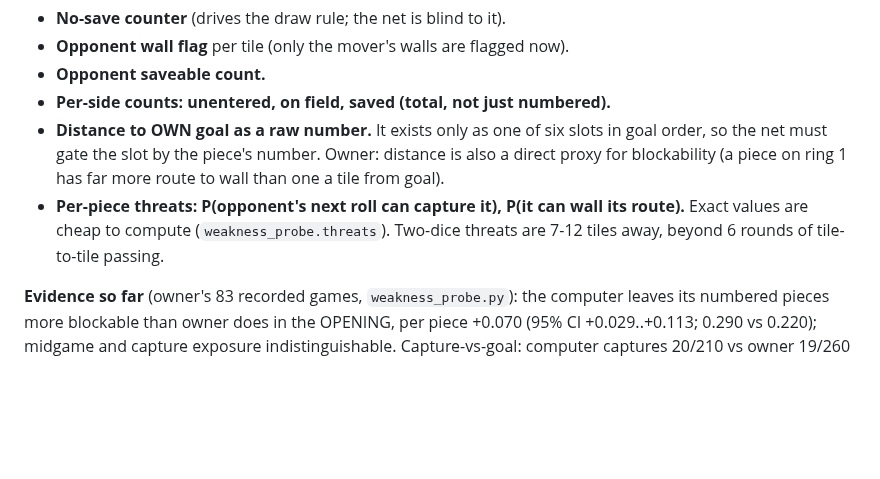
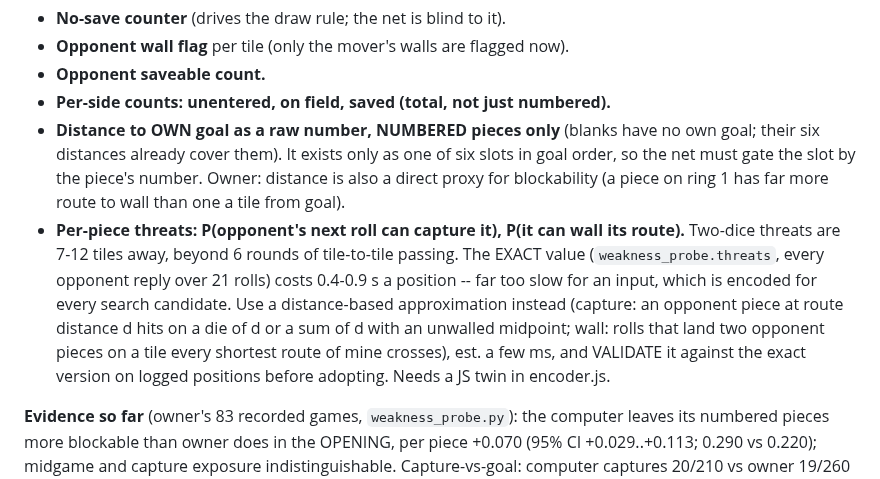
Before and after one commit to tomrecht/boardgame_koyeb, a Markdown page: CLAUDE.md, the part around the change. Drawn GitHub-style; blank space fills up the shorter version.

Commit message:
next-run encoder list: own-goal distance for numbered pieces only; how to compute threat features cheaply
Co-Authored-By: Claude Opus 5.5 <noreply@anthropic.com>

```diff
--- a/CLAUDE.md
+++ b/CLAUDE.md
@@ -154,13 +154,20 @@ numbered-saved per side, highest occupied goal per side, my saveable count.
 - **Opponent wall flag** per tile (only the mover's walls are flagged now).
 - **Opponent saveable count.**
 - **Per-side counts: unentered, on field, saved (total, not just numbered).**
-- **Distance to OWN goal as a raw number.** It exists only as one of six slots in
+- **Distance to OWN goal as a raw number, NUMBERED pieces only** (blanks have no
+  own goal; their six distances already cover them). It exists only as one of six slots in
   goal order, so the net must gate the slot by the piece's number. Owner: distance
   is also a direct proxy for blockability (a piece on ring 1 has far more route to
   wall than one a tile from goal).
 - **Per-piece threats: P(opponent's next roll can capture it), P(it can wall its
-  route).** Exact values are cheap to compute (`weakness_probe.threats`). Two-dice
-  threats are 7-12 tiles away, beyond 6 rounds of tile-to-tile passing.
+  route).** Two-dice threats are 7-12 tiles away, beyond 6 rounds of tile-to-tile
+  passing. The EXACT value (`weakness_probe.threats`, every opponent reply over 21
+  rolls) costs 0.4-0.9 s a position -- far too slow for an input, which is encoded
+  for every search candidate. Use a distance-based approximation instead (capture:
+  an opponent piece at route distance d hits on a die of d or a sum of d with an
+  unwalled midpoint; wall: rolls that land two opponent pieces on a tile every
+  shortest route of mine crosses), est. a few ms, and VALIDATE it against the exact
+  version on logged positions before adopting. Needs a JS twin in encoder.js.
 
 **Evidence so far** (owner's 83 recorded games, `weakness_probe.py`): the
 computer leaves its numbered pieces more blockable than owner does in the OPENING,
```
